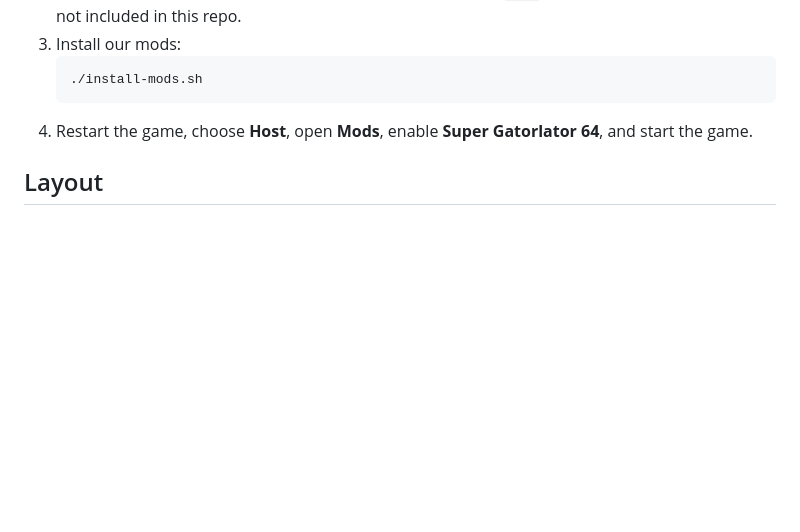
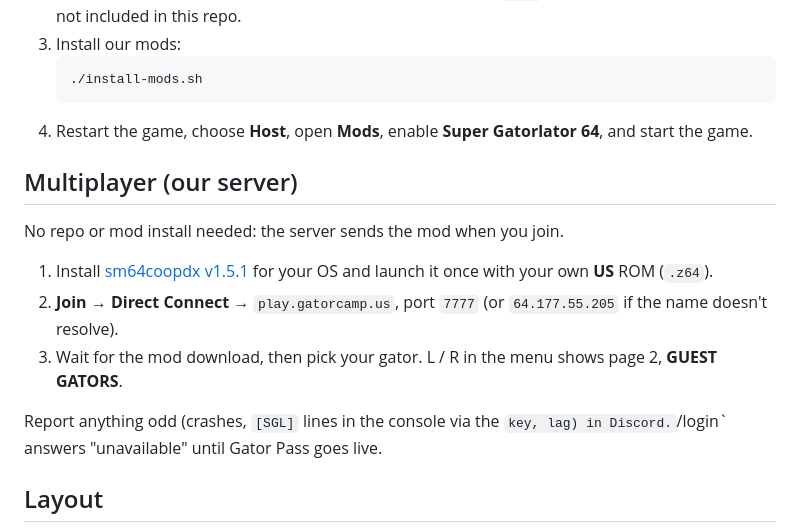
Before and after one commit to Raamia/GatorCampus64, a Markdown page: README.md, the part around the change. Drawn GitHub-style; blank space fills up the shorter version.

Commit message:
README: how to join the hosted multiplayer server
Co-Authored-By: Claude Opus 5.5 (1M context) <noreply@anthropic.com>

````diff
--- a/README.md
+++ b/README.md
@@ -11,6 +11,16 @@ Our school in Super Mario 64, with online co-op and playable versions of our fri
    ./install-mods.sh
    ```
 4. Restart the game, choose **Host**, open **Mods**, enable **Super Gatorlator 64**, and start the game.
+
+## Multiplayer (our server)
+
+No repo or mod install needed: the server sends the mod when you join.
+
+1. Install [sm64coopdx v1.5.1](https://github.com/coop-deluxe/sm64coopdx/releases) for your OS and launch it once with your own **US** ROM (`.z64`).
+2. **Join** → **Direct Connect** → `play.gatorcamp.us`, port `7777` (or `64.177.55.205` if the name doesn't resolve).
+3. Wait for the mod download, then pick your gator. L / R in the menu shows page 2, **GUEST GATORS**.
+
+Report anything odd (crashes, `[SGL]` lines in the console via the ` key, lag) in Discord. `/login` answers "unavailable" until Gator Pass goes live.
 
 ## Layout
 
````
